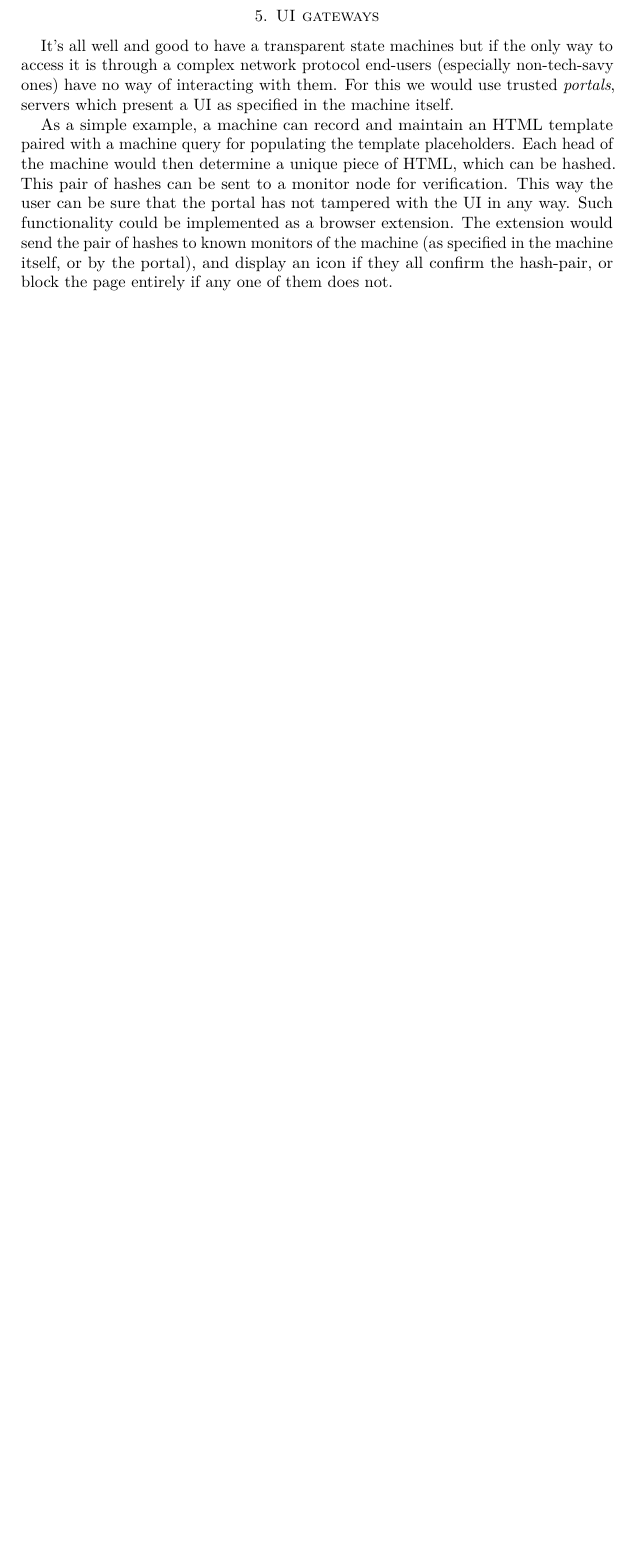
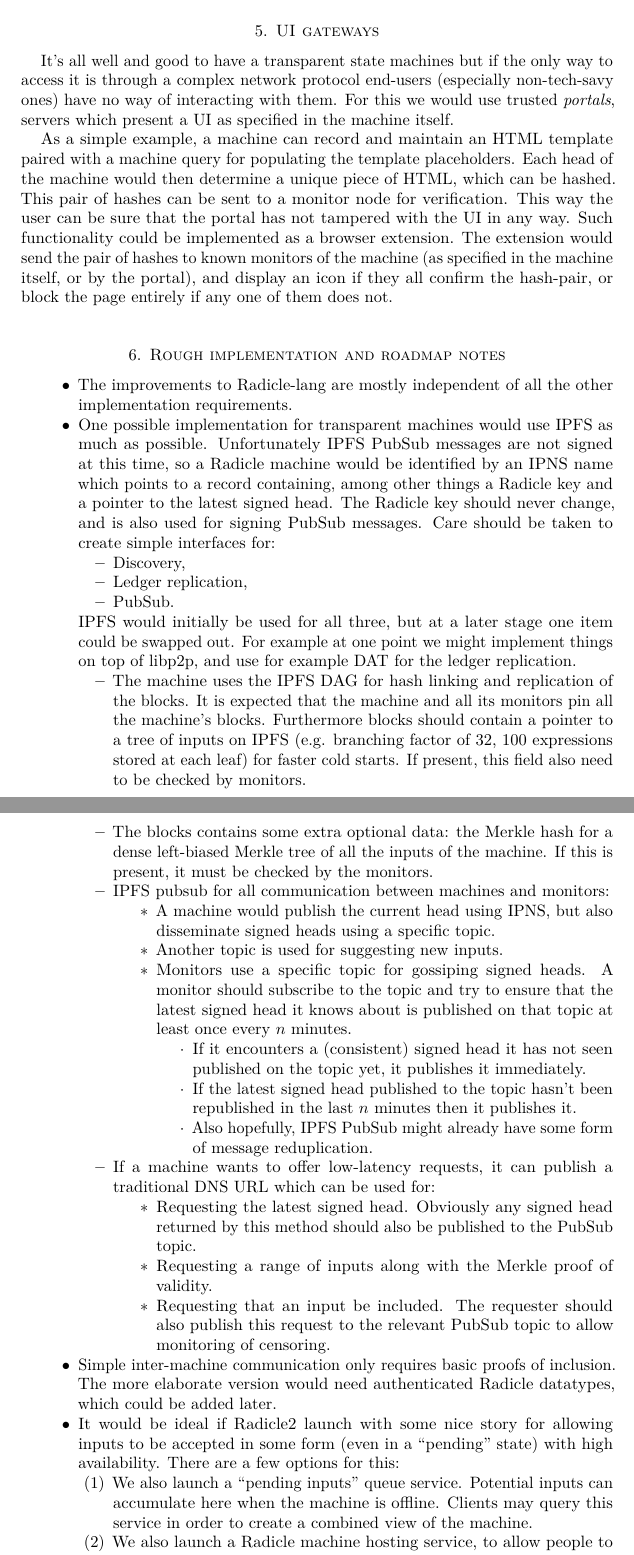
Before and after one commit to radicle-dev/transparent-machines-doc, a LaTeX paper (main.tex): part of page 12 of 12 before the commit and two parts of pages 12 and 13 of 14 after it, the two joined at a grey line, cut so that both start at the same text, the shorter picture padded with empty space. Compiled offline with pdfLaTeX.

Commit message:
Add rough roadmap.

```diff
--- a/main.tex
+++ b/main.tex
@@ -839,3 +843,92 @@
 machine itself, or by the portal), and display an icon if they all confirm the
 hash-pair, or block the page entirely if any one of them does not.
 
+\section{Rough implementation and roadmap notes}
+
+\begin{itemize}
+\item
+  The improvements to Radicle-lang are mostly independent of all the other
+  implementation requirements.
+\item
+  One possible implementation for transparent machines would use IPFS as much as
+  possible. Unfortunately IPFS PubSub messages are not signed at this time, so a
+  Radicle machine would be identified by an IPNS name which points to a record
+  containing, among other things a Radicle key and a pointer to the latest
+  signed head. The Radicle key should never change, and is also used for signing
+  PubSub messages. Care should be taken to create simple interfaces for:
+  \begin{itemize}
+  \item Discovery,
+  \item Ledger replication,
+  \item PubSub.
+  \end{itemize}
+  IPFS would initially be used for all three, but at a later stage one item
+  could be swapped out. For example at one point we might implement things on
+  top of libp2p, and use for example DAT for the ledger replication.
+  \begin{itemize}
+  \item
+    The machine uses the IPFS DAG for hash linking and replication of the
+    blocks. It is expected that the machine and all its monitors pin all the
+    machine's blocks. Furthermore blocks should contain a pointer to a tree of
+    inputs on IPFS (e.g. branching factor of 32, 100 expressions stored at each
+    leaf) for faster cold starts. If present, this field also need to be checked
+    by monitors.
+  \item
+    The blocks contains some extra optional data: the Merkle hash for a dense
+    left-biased Merkle tree of all the inputs of the machine. If this is
+    present, it must be checked by the monitors.
+  \item
+    IPFS pubsub for all communication between machines and monitors:
+    \begin{itemize}
+    \item
+      A machine would publish the current head using IPNS, but also disseminate
+      signed heads using a specific topic.
+    \item
+      Another topic is used for suggesting new inputs.
+    \item
+      Monitors use a specific topic for gossiping signed heads. A monitor should
+      subscribe to the topic and try to ensure that the latest signed head it
+      knows about is published on that topic at least once every $n$ minutes.
+      \begin{itemize}
+      \item
+        If it encounters a (consistent) signed head it has not seen published on
+        the topic yet, it publishes it immediately.
+      \item
+        If the latest signed head published to the topic hasn't been republished
+        in the last $n$ minutes then it publishes it.
+      \item
+        Also hopefully, IPFS PubSub might already have some form of message
+        reduplication.
+      \end{itemize}
+    \end{itemize}
+  \item
+    If a machine wants to offer low-latency requests, it can publish a
+    traditional DNS URL which can be used for:
+    \begin{itemize}
+    \item
+      Requesting the latest signed head. Obviously any signed head returned by
+      this method should also be published to the PubSub topic.
+    \item
+      Requesting a range of inputs along with the Merkle proof of validity.
+    \item
+      Requesting that an input be included. The requester should also publish
+      this request to the relevant PubSub topic to allow monitoring of
+      censoring.
+    \end{itemize}
+  \end{itemize}
+\item
+  Simple inter-machine communication only requires basic proofs of
+  inclusion. The more elaborate version would need authenticated Radicle
+  datatypes, which could be added later.
+\item
+  It would be ideal if Radicle2 launch with some nice story for allowing inputs
+  to be accepted in some form (even in a ``pending'' state) with high
+  availability. There are a few options for this:
+  \begin{itemize}
+  \item[(1)]
+    We also launch a ``pending inputs'' queue service. Potential inputs can
+    accumulate here when the machine is offline. Clients may query this service
+    in order to create a combined view of the machine.
+  \item[(2)]
+    We also launch a Radicle machine hosting service, to allow people to spin up
+    trusted Radicle machines at the press of a button.
+  \item[(3)]
```
Also changed, not shown: main.tex (57 more changed lines).
